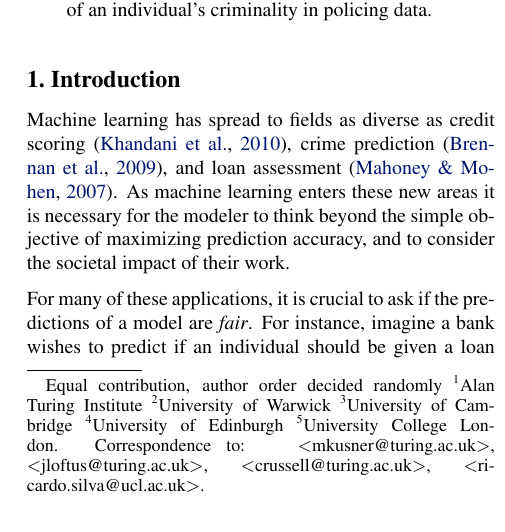
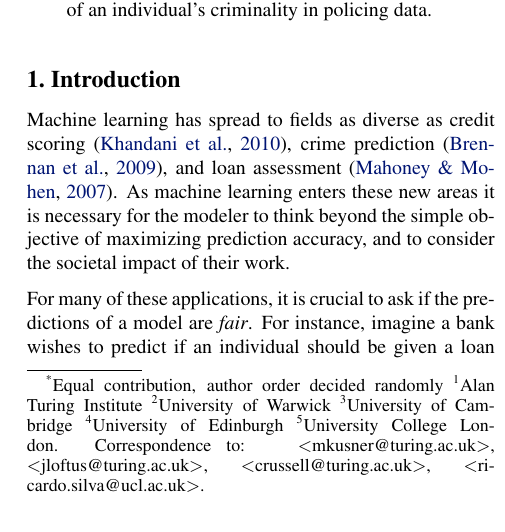
Before and after one commit to joftius/fairness, a LaTeX paper (writeup/ricardo_draft.tex): part of one column of page 1 of 10, cut so that both start at the same text. Compiled offline with pdfLaTeX.

Commit message:
fix footnote

```diff
--- a/writeup/ricardo_draft.tex
+++ b/writeup/ricardo_draft.tex
@@ -105,7 +105,9 @@
 % Remove it (just {}) if you do not need this facility.
 
 %\printAffiliationsAndNotice{}  % leave blank if no need to mention equal contribution
-\printAffiliationsAndNotice{Equal contribution, author order decided randomly}%\icmlEqualContribution} % otherwise use the standard text.
+\printAffiliationsAndNotice{\textsuperscript{*}Equal contribution, author order decided randomly}
+%\icmlEqualContribution}
+%%\icmlEqualContribution} % otherwise use the standard text.
 %\footnotetext{hi}
 
 \begin{abstract}
```
